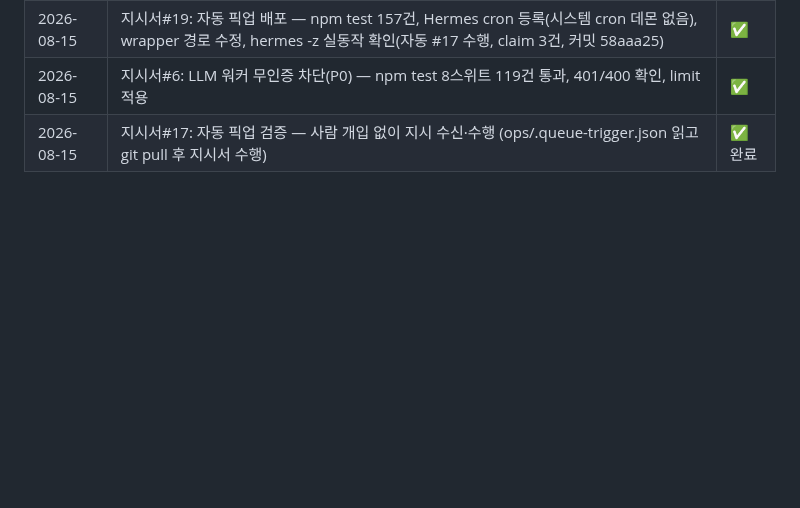
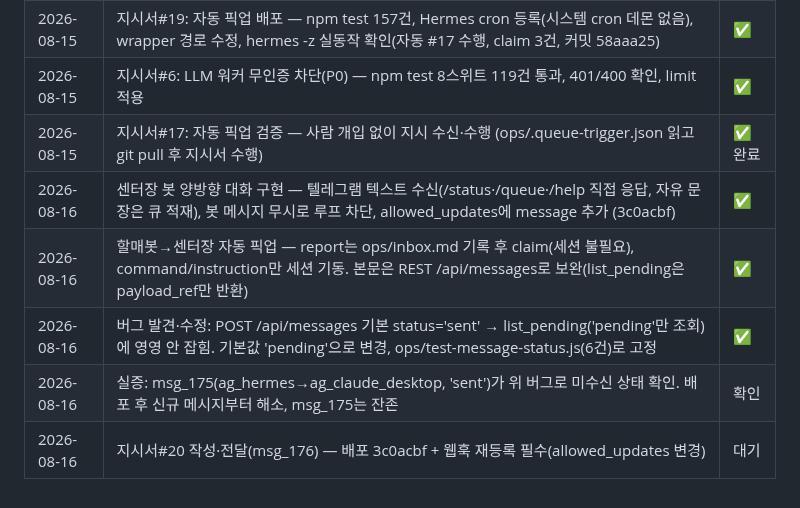
Before and after one commit to joker8awesome/workflow-builder, a Markdown page: deepbot_action.md, the part around the change. Drawn GitHub-style; blank space fills up the shorter version.

Commit message:
docs: 작업 로그 — 양방향 대화·자동 픽업·status 버그
Co-Authored-By: Claude Opus 5 <noreply@anthropic.com>

```diff
--- a/deepbot_action.md
+++ b/deepbot_action.md
@@ -232,3 +232,8 @@ agent.payload.get / report / checkpoint
 | 2026-08-15 | 지시서#19: 자동 픽업 배포 — npm test 157건, Hermes cron 등록(시스템 cron 데몬 없음), wrapper 경로 수정, hermes -z 실동작 확인(자동 #17 수행, claim 3건, 커밋 58aaa25) | ✅ |
 | 2026-08-15 | 지시서#6: LLM 워커 무인증 차단(P0) — npm test 8스위트 119건 통과, 401/400 확인, limit 적용 | ✅ |
 | 2026-08-15 | 지시서#17: 자동 픽업 검증 — 사람 개입 없이 지시 수신·수행 (ops/.queue-trigger.json 읽고 git pull 후 지시서 수행) | ✅ 완료 |
+| 2026-08-16 | 센터장 봇 양방향 대화 구현 — 텔레그램 텍스트 수신(/status·/queue·/help 직접 응답, 자유 문장은 큐 적재), 봇 메시지 무시로 루프 차단, allowed_updates에 message 추가 (3c0acbf) | ✅ |
+| 2026-08-16 | 할매봇→센터장 자동 픽업 — report는 ops/inbox.md 기록 후 claim(세션 불필요), command/instruction만 세션 기동. 본문은 REST /api/messages로 보완(list_pending은 payload_ref만 반환) | ✅ |
+| 2026-08-16 | 버그 발견·수정: POST /api/messages 기본 status='sent' → list_pending('pending'만 조회)에 영영 안 잡힘. 기본값 'pending'으로 변경, ops/test-message-status.js(6건)로 고정 | ✅ |
+| 2026-08-16 | 실증: msg_175(ag_hermes→ag_claude_desktop, 'sent')가 위 버그로 미수신 상태 확인. 배포 후 신규 메시지부터 해소, msg_175는 잔존 | 확인 |
+| 2026-08-16 | 지시서#20 작성·전달(msg_176) — 배포 3c0acbf + 웹훅 재등록 필수(allowed_updates 변경) | 대기 |
```
